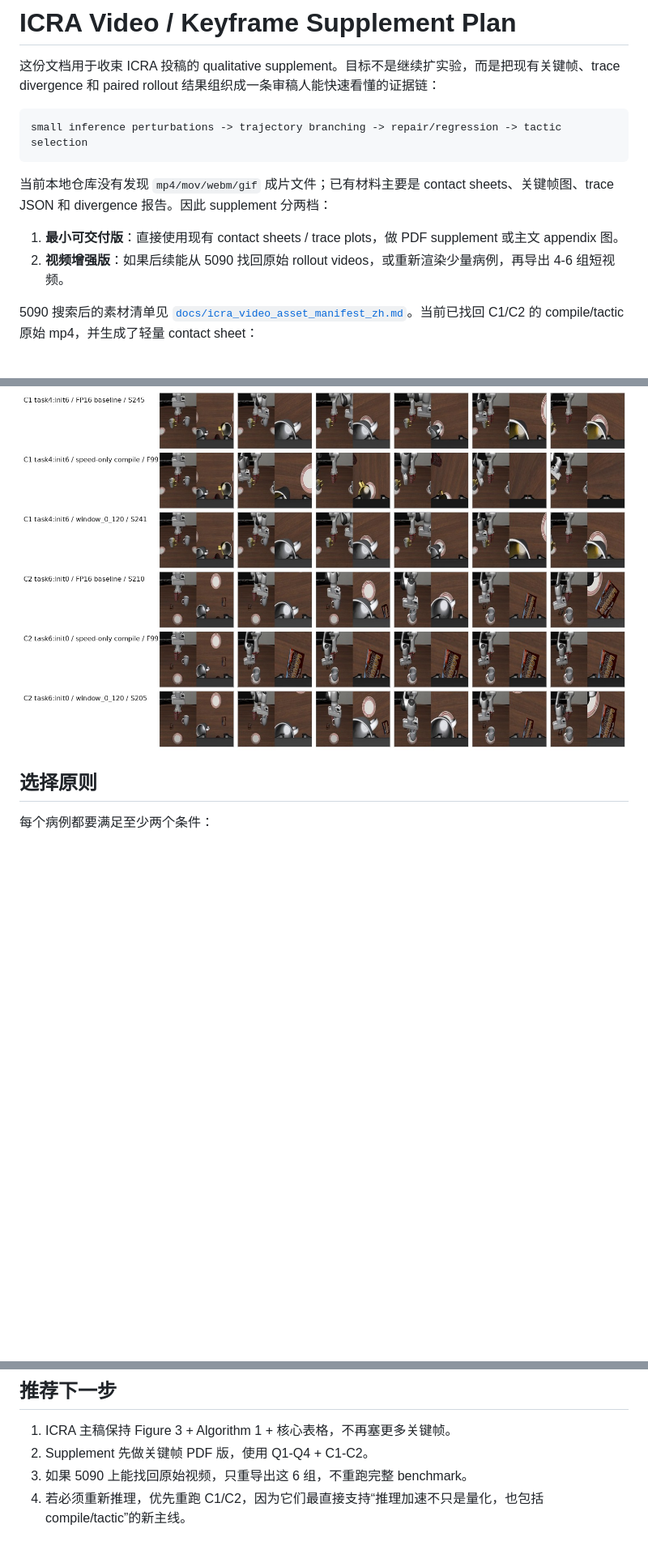
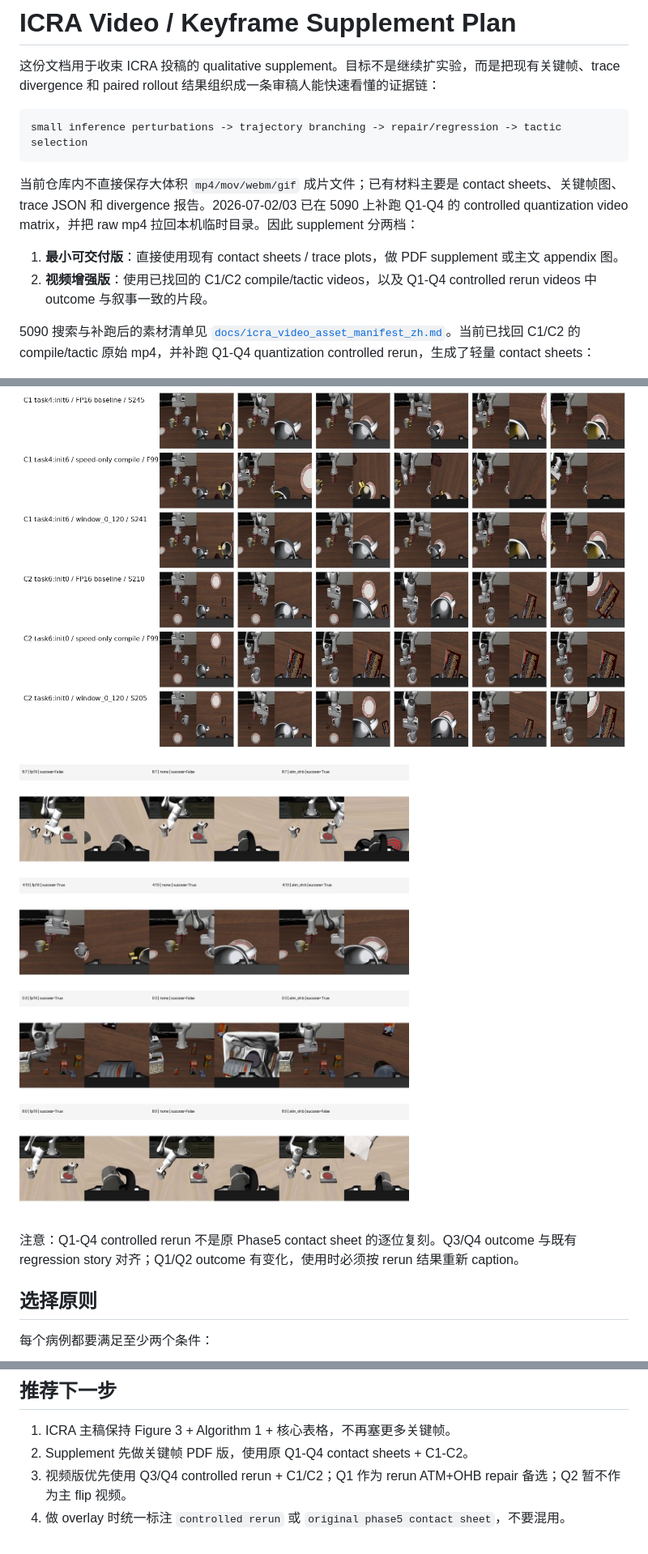
Before and after one commit to Zard-C/quantvla-reproduction, a Markdown page: docs/icra_video_keyframe_supplement_plan_zh.md, 3 parts joined by grey strips. Shown: that part at 81% size. GitHub-like rendering; pictures changed too: docs/icra_video_assets/q1q4_quant_matrix_contact_sheet.jpg (added); blank space fills up the shorter version.

````diff
--- a/docs/icra_video_keyframe_supplement_plan_zh.md
+++ b/docs/icra_video_keyframe_supplement_plan_zh.md
@@ -6,14 +6,18 @@
 small inference perturbations -> trajectory branching -> repair/regression -> tactic selection
 ```
 
-当前本地仓库没有发现 `mp4/mov/webm/gif` 成片文件；已有材料主要是 contact sheets、关键帧图、trace JSON 和 divergence 报告。因此 supplement 分两档：
+当前仓库内不直接保存大体积 `mp4/mov/webm/gif` 成片文件；已有材料主要是 contact sheets、关键帧图、trace JSON 和 divergence 报告。2026-07-02/03 已在 5090 上补跑 Q1-Q4 的 controlled quantization video matrix，并把 raw mp4 拉回本机临时目录。因此 supplement 分两档：
 
 1. **最小可交付版**：直接使用现有 contact sheets / trace plots，做 PDF supplement 或主文 appendix 图。
-2. **视频增强版**：如果后续能从 5090 找回原始 rollout videos，或重新渲染少量病例，再导出 4-6 组短视频。
+2. **视频增强版**：使用已找回的 C1/C2 compile/tactic videos，以及 Q1-Q4 controlled rerun videos 中 outcome 与叙事一致的片段。
 
-5090 搜索后的素材清单见 [`docs/icra_video_asset_manifest_zh.md`](icra_video_asset_manifest_zh.md)。当前已找回 C1/C2 的 compile/tactic 原始 mp4，并生成了轻量 contact sheet：
+5090 搜索与补跑后的素材清单见 [`docs/icra_video_asset_manifest_zh.md`](icra_video_asset_manifest_zh.md)。当前已找回 C1/C2 的 compile/tactic 原始 mp4，并补跑 Q1-Q4 quantization controlled rerun，生成了轻量 contact sheets：
 
 ![C1/C2 compile tactic contact sheet](icra_video_assets/c1c2_compile_tactic_contact_sheet.jpg)
+
+![Q1-Q4 quantization matrix contact sheet](icra_video_assets/q1q4_quant_matrix_contact_sheet.jpg)
+
+注意：Q1-Q4 controlled rerun 不是原 Phase5 contact sheet 的逐位复刻。Q3/Q4 outcome 与既有 regression story 对齐；Q1/Q2 outcome 有变化，使用时必须按 rerun 结果重新 caption。
 
 ## 选择原则
 
@@ -166,6 +170,6 @@ generate candidate tactics -> probe paired rollouts -> measure speed and regress
 ## 推荐下一步
 
 1. ICRA 主稿保持 Figure 3 + Algorithm 1 + 核心表格，不再塞更多关键帧。
-2. Supplement 先做关键帧 PDF 版，使用 Q1-Q4 + C1-C2。
-3. 如果 5090 上能找回原始视频，只重导出这 6 组，不重跑完整 benchmark。
-4. 若必须重新推理，优先重跑 C1/C2，因为它们最直接支持“推理加速不只是量化，也包括 compile/tactic”的新主线。
+2. Supplement 先做关键帧 PDF 版，使用原 Q1-Q4 contact sheets + C1-C2。
+3. 视频版优先使用 Q3/Q4 controlled rerun + C1/C2；Q1 作为 rerun ATM+OHB repair 备选；Q2 暂不作为主 flip 视频。
+4. 做 overlay 时统一标注 `controlled rerun` 或 `original phase5 contact sheet`，不要混用。
````
Also changed, not shown: other parts of docs/icra_video_keyframe_supplement_plan_zh.md (+2 -2 lines), docs/current_status_zh.md (+1 -0 lines), docs/icra_video_asset_manifest_zh.md (+47 -9 lines), 2 other files.
